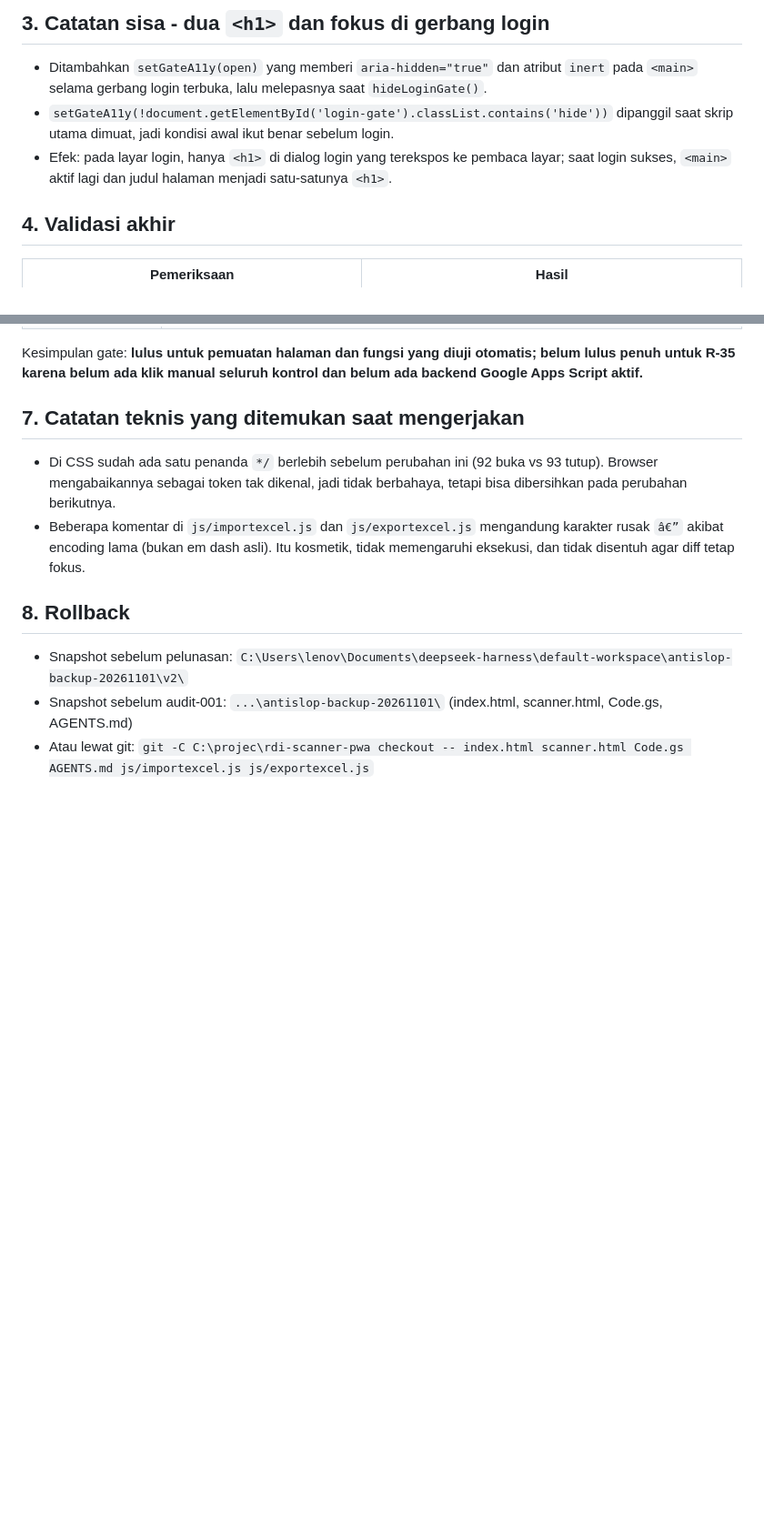
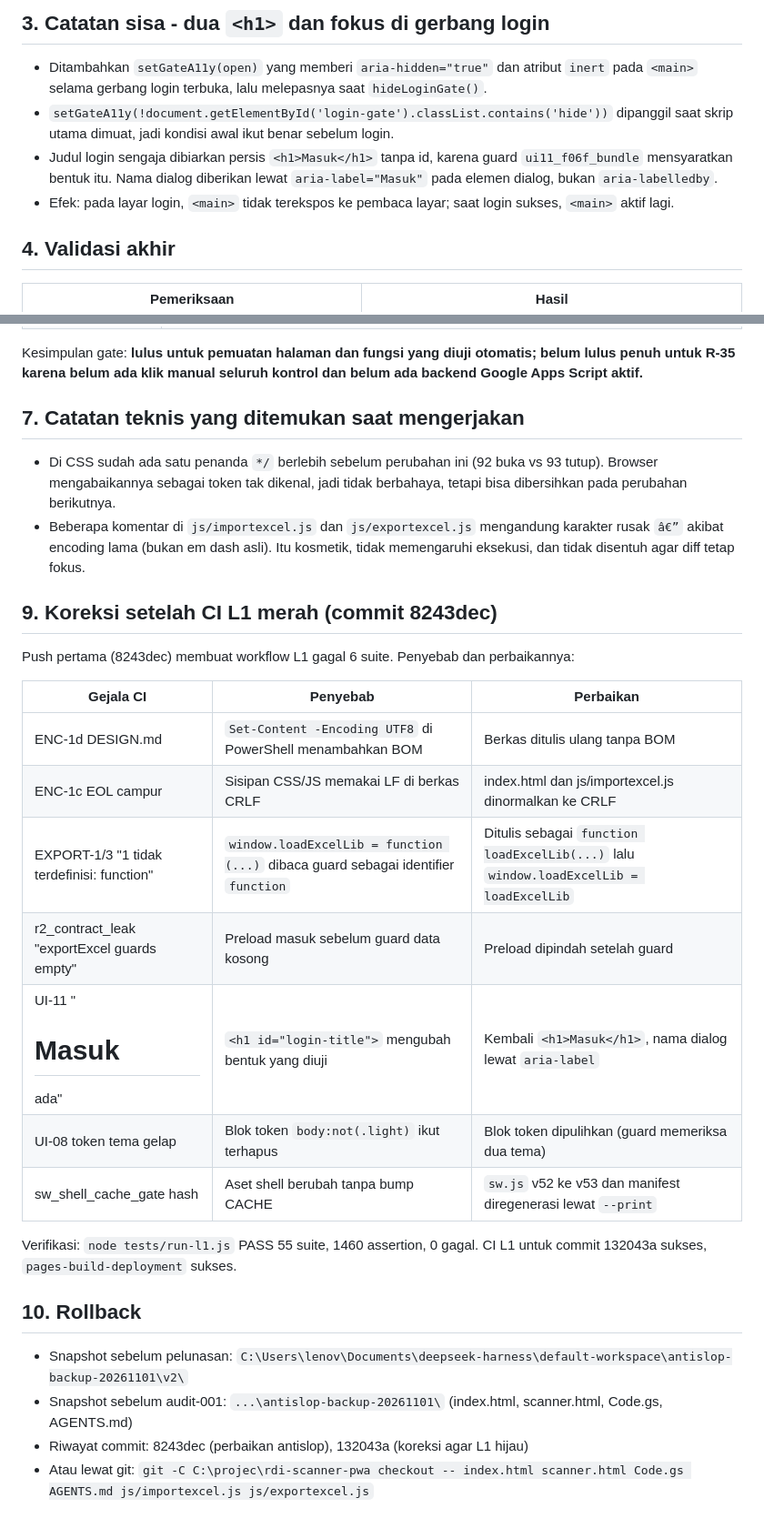
Before and after one commit to wahyuar0709-web/rdi-scanner-pwa, a Markdown page: anti-slop/audit-003-2026-11-01.md, 2 parts joined by grey strips. Shown at 91% size. Rendered like a GitHub page; blank space fills up the shorter version.

Commit message:
docs(audit): catat koreksi CI L1 dan hasil verifikasi

```diff
--- a/anti-slop/audit-003-2026-11-01.md
+++ b/anti-slop/audit-003-2026-11-01.md
@@ -30,7 +31,8 @@ Bukti validasi: `node --check` lulus untuk `js/importexcel.js` dan `js/exportexc
 
 - Ditambahkan `setGateA11y(open)` yang memberi `aria-hidden="true"` dan atribut `inert` pada `<main>` selama gerbang login terbuka, lalu melepasnya saat `hideLoginGate()`.
 - `setGateA11y(!document.getElementById('login-gate').classList.contains('hide'))` dipanggil saat skrip utama dimuat, jadi kondisi awal ikut benar sebelum login.
-- Efek: pada layar login, hanya `<h1>` di dialog login yang terekspos ke pembaca layar; saat login sukses, `<main>` aktif lagi dan judul halaman menjadi satu-satunya `<h1>`.
+- Judul login sengaja dibiarkan persis `<h1>Masuk</h1>` tanpa id, karena guard `ui11_f06f_bundle` mensyaratkan bentuk itu. Nama dialog diberikan lewat `aria-label="Masuk"` pada elemen dialog, bukan `aria-labelledby`.
+- Efek: pada layar login, `<main>` tidak terekspos ke pembaca layar; saat login sukses, `<main>` aktif lagi.
 
 ## 4. Validasi akhir
 
@@ -85,8 +87,25 @@ Kesimpulan gate: **lulus untuk pemuatan halaman dan fungsi yang diuji otomatis;
 - Di CSS sudah ada satu penanda `*/` berlebih sebelum perubahan ini (92 buka vs 93 tutup). Browser mengabaikannya sebagai token tak dikenal, jadi tidak berbahaya, tetapi bisa dibersihkan pada perubahan berikutnya.
 - Beberapa komentar di `js/importexcel.js` dan `js/exportexcel.js` mengandung karakter rusak `â€”` akibat encoding lama (bukan em dash asli). Itu kosmetik, tidak memengaruhi eksekusi, dan tidak disentuh agar diff tetap fokus.
 
-## 8. Rollback
+## 9. Koreksi setelah CI L1 merah (commit 8243dec)
+
+Push pertama (8243dec) membuat workflow L1 gagal 6 suite. Penyebab dan perbaikannya:
+
+| Gejala CI | Penyebab | Perbaikan |
+|---|---|---|
+| ENC-1d DESIGN.md | `Set-Content -Encoding UTF8` di PowerShell menambahkan BOM | Berkas ditulis ulang tanpa BOM |
+| ENC-1c EOL campur | Sisipan CSS/JS memakai LF di berkas CRLF | index.html dan js/importexcel.js dinormalkan ke CRLF |
+| EXPORT-1/3 "1 tidak terdefinisi: function" | `window.loadExcelLib = function (...)` dibaca guard sebagai identifier `function` | Ditulis sebagai `function loadExcelLib(...)` lalu `window.loadExcelLib = loadExcelLib` |
+| r2_contract_leak "exportExcel guards empty" | Preload masuk sebelum guard data kosong | Preload dipindah setelah guard |
+| UI-11 "<h1>Masuk</h1> ada" | `<h1 id="login-title">` mengubah bentuk yang diuji | Kembali `<h1>Masuk</h1>`, nama dialog lewat `aria-label` |
+| UI-08 token tema gelap | Blok token `body:not(.light)` ikut terhapus | Blok token dipulihkan (guard memeriksa dua tema) |
+| sw_shell_cache_gate hash | Aset shell berubah tanpa bump CACHE | `sw.js` v52 ke v53 dan manifest diregenerasi lewat `--print` |
+
+Verifikasi: `node tests/run-l1.js` PASS 55 suite, 1460 assertion, 0 gagal. CI L1 untuk commit 132043a sukses, `pages-build-deployment` sukses.
+
+## 10. Rollback
 
 - Snapshot sebelum pelunasan: `C:\Users\lenov\Documents\deepseek-harness\default-workspace\antislop-backup-20261101\v2\`
 - Snapshot sebelum audit-001: `...\antislop-backup-20261101\` (index.html, scanner.html, Code.gs, AGENTS.md)
+- Riwayat commit: 8243dec (perbaikan antislop), 132043a (koreksi agar L1 hijau)
 - Atau lewat git: `git -C C:\projec\rdi-scanner-pwa checkout -- index.html scanner.html Code.gs AGENTS.md js/importexcel.js js/exportexcel.js`
```
Also changed, not shown: other parts of anti-slop/audit-003-2026-11-01.md (+5 -4 lines).
